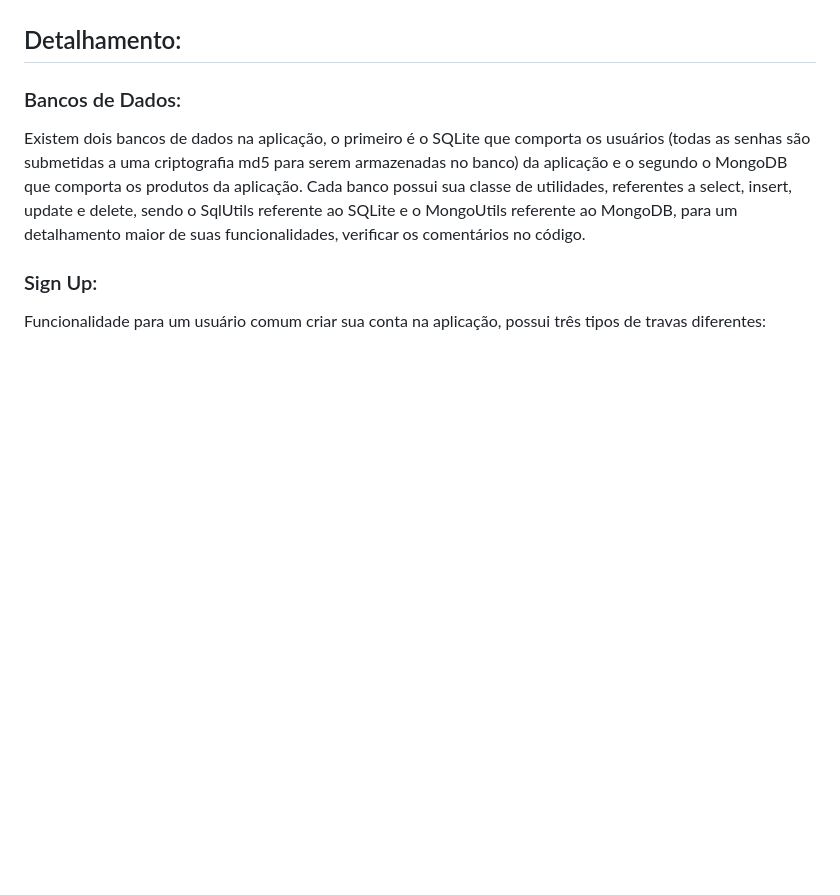
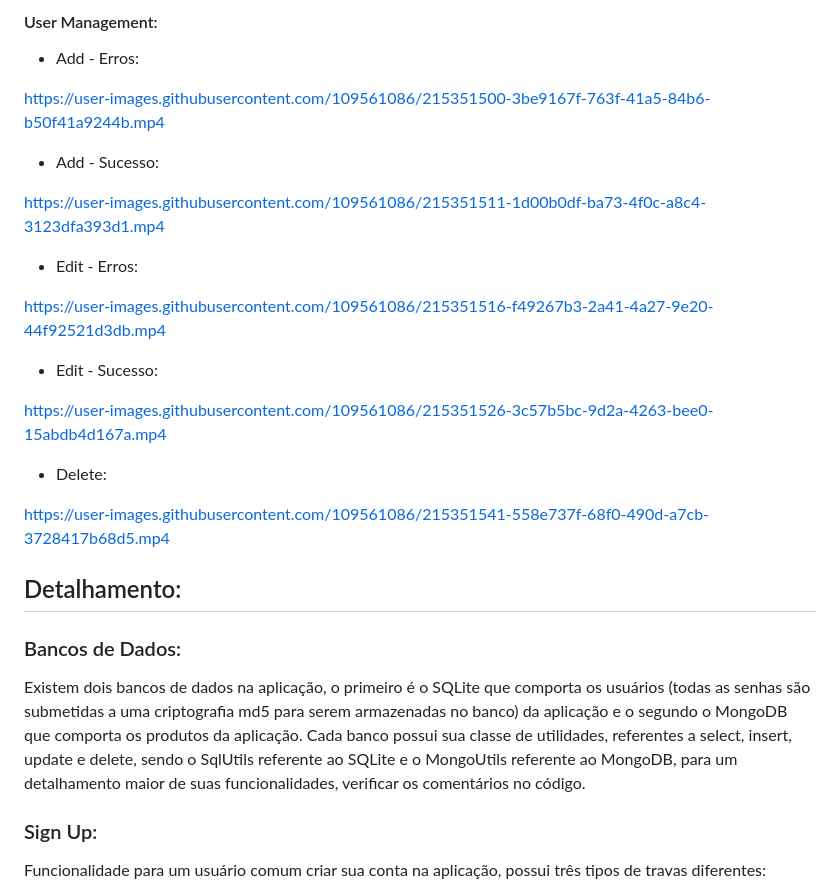
Before and after one commit to ronaldomello/flask_web_application, a Markdown page: README.md, the part around one of its changes. Rendered like a GitHub page; blank space fills up the shorter version.

```diff
--- a/README.md
+++ b/README.md
@@ -37,3 +83,24 @@ Visão geral administrador:
+#### User Management:
+
+- Add - Erros:
+
+https://user-images.githubusercontent.com/109561086/215351500-3be9167f-763f-41a5-84b6-b50f41a9244b.mp4
+
+- Add - Sucesso:
+
+https://user-images.githubusercontent.com/109561086/215351511-1d00b0df-ba73-4f0c-a8c4-3123dfa393d1.mp4
+
+- Edit - Erros:
+
+https://user-images.githubusercontent.com/109561086/215351516-f49267b3-2a41-4a27-9e20-44f92521d3db.mp4
+
+- Edit - Sucesso:
+
+https://user-images.githubusercontent.com/109561086/215351526-3c57b5bc-9d2a-4263-bee0-15abdb4d167a.mp4
+
+- Delete:
+
+https://user-images.githubusercontent.com/109561086/215351541-558e737f-68f0-490d-a7cb-3728417b68d5.mp4
 
 ## Detalhamento:
 
```
Also changed, not shown: other parts of README.md (+48 -2 lines).
